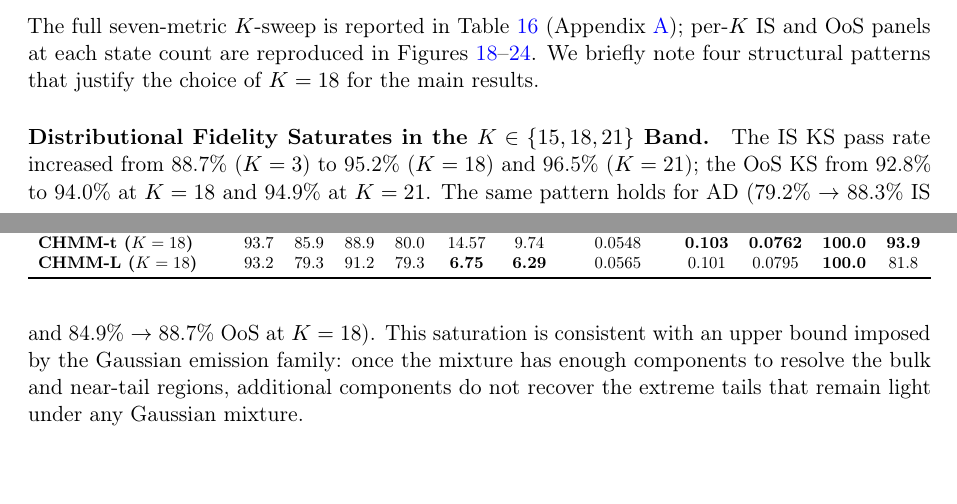
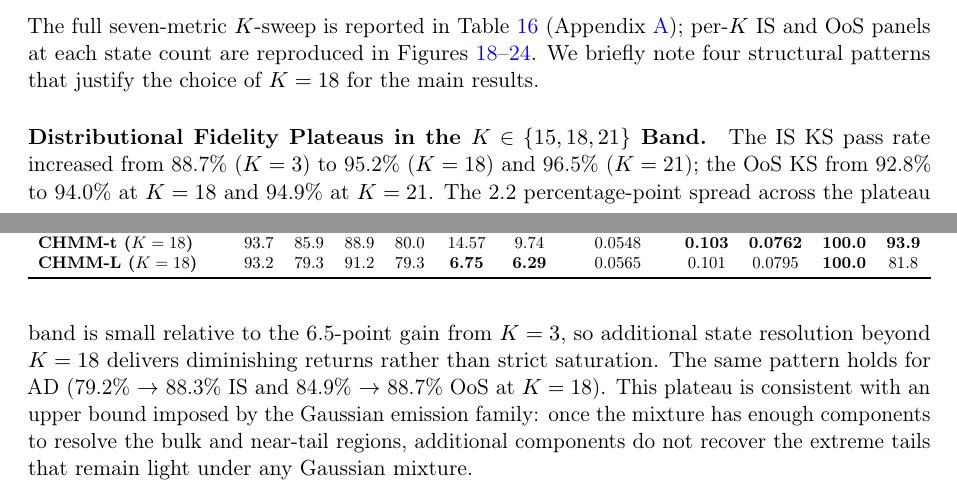
Before and after one commit to varnerlab/CHMM-Paper-Repository, a LaTeX paper (paper/Paper_v10.tex, which reads paper/sections/results_v10.tex): two parts of pages 15 and 16 of 75, joined at a grey line, cut so that both start at the same text. Compiled offline with pdfLaTeX.

Commit message:
refine #6: soften Distributional Fidelity "Saturates" -> "Plateaus"
IS KS climbs 93.9 -> 95.6 -> 96.1 across K in {15,18,21} (2.2 pp spread);
"saturates" overclaimed since fidelity still improves through K = 21.
Retitled paragraph to "Plateaus", added a sentence quantifying the
residual spread as diminishing returns relative to the 6.5 pp gain from
K = 3, and updated the follow-up sentence's "saturation" -> "plateau"
for lexical consistency.

Co-Authored-By: Claude Opus 4.7 (1M context) <noreply@anthropic.com>

```diff
--- a/paper/sections/results_v10.tex
+++ b/paper/sections/results_v10.tex
@@ -226,10 +226,10 @@ CHMM-N ($K=18$)     & 93.8  & 84.2  & 86.6  & 77.9  & 4.99    & 4.51    & 0.0507
 The full seven-metric $K$-sweep is reported in Table~\ref{tab:sensitivity} (Appendix~\ref{sec:supplemental}); per-$K$ IS and OoS panels at each state count are reproduced in Figures~\ref{fig:k_sweep_panels_is}--\ref{fig:k_sweep_panels_oos}.
 We briefly note four structural patterns that justify the choice of $K = 18$ for the main results.
 
-\paragraph{Distributional Fidelity Saturates in the $K \in \{15, 18, 21\}$ Band.}
-The IS KS pass rate increased from 88.7\% ($K = 3$) to 95.2\% ($K = 18$) and 96.5\% ($K = 21$); the OoS KS from 92.8\% to 94.0\% at $K = 18$ and 94.9\% at $K = 21$.
+\paragraph{Distributional Fidelity Plateaus in the $K \in \{15, 18, 21\}$ Band.}
+The IS KS pass rate increased from 88.7\% ($K = 3$) to 95.2\% ($K = 18$) and 96.5\% ($K = 21$); the OoS KS from 92.8\% to 94.0\% at $K = 18$ and 94.9\% at $K = 21$. The 2.2 percentage-point spread across the plateau band is small relative to the 6.5-point gain from $K = 3$, so additional state resolution beyond $K = 18$ delivers diminishing returns rather than strict saturation.
 The same pattern holds for AD (79.2\% $\to$ 88.3\% IS and 84.9\% $\to$ 88.7\% OoS at $K = 18$).
-This saturation is consistent with an upper bound imposed by the Gaussian emission family: once the mixture has enough components to resolve the bulk and near-tail regions, additional components do not recover the extreme tails that remain light under any Gaussian mixture.
+This plateau is consistent with an upper bound imposed by the Gaussian emission family: once the mixture has enough components to resolve the bulk and near-tail regions, additional components do not recover the extreme tails that remain light under any Gaussian mixture.
 
 \paragraph{Temporal Fidelity Is Flat Across the Sweep.}
 ACF-MAE was 0.0453 ($K=3$) to 0.0505 ($K=18$) and 0.0503 ($K=21$) for CHMM-N, a total swing of 0.005 across the entire sweep.
```
Also changed, not shown: refining-paper.md (+4 -1 lines).
